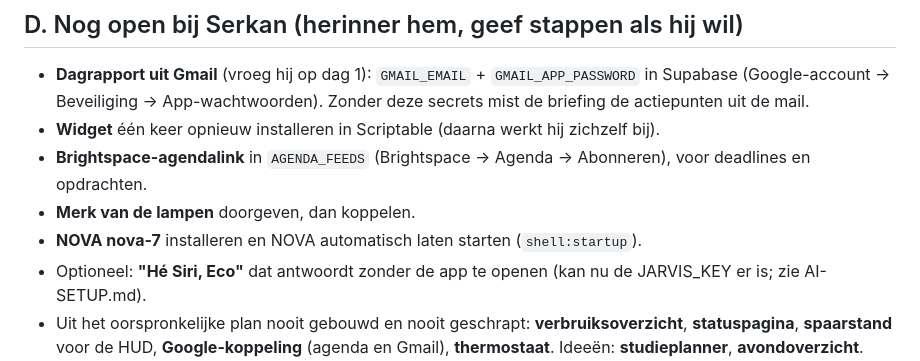
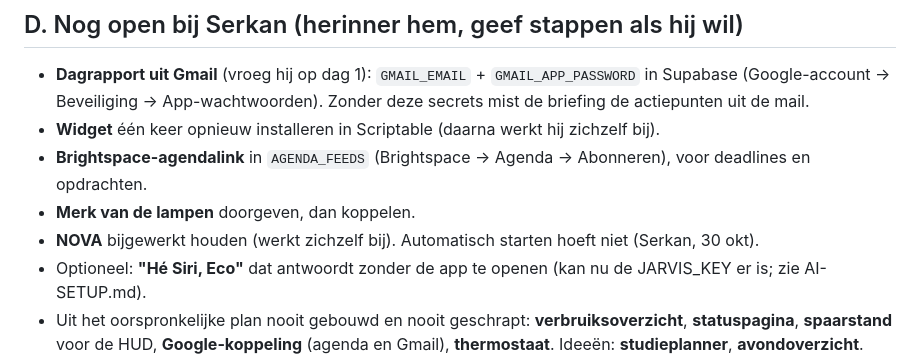
Before and after one commit to SE-KIB/LERENISLEUK, a Markdown page: .claude/commands/controle.md, the part around the change. GitHub-like rendering.

Commit message:
NOVA hoeft niet automatisch te starten (Serkan)
Co-Authored-By: Claude Opus 5.5 <noreply@anthropic.com>
Claude-Session: https://claude.ai/code/session_011JxaiV2wuGajtCPk3KqbTT

```diff
--- a/.claude/commands/controle.md
+++ b/.claude/commands/controle.md
@@ -92,7 +92,7 @@ Beperk je tot deel $ARGUMENTS als dat is opgegeven; anders alles, in volgorde A
 - **Widget** één keer opnieuw installeren in Scriptable (daarna werkt hij zichzelf bij).
 - **Brightspace-agendalink** in `AGENDA_FEEDS` (Brightspace → Agenda → Abonneren), voor deadlines en opdrachten.
 - **Merk van de lampen** doorgeven, dan koppelen.
-- **NOVA nova-7** installeren en NOVA automatisch laten starten (`shell:startup`).
+- **NOVA** bijgewerkt houden (werkt zichzelf bij). Automatisch starten hoeft niet (Serkan, 30 okt).
 - Optioneel: **"Hé Siri, Eco"** dat antwoordt zonder de app te openen (kan nu de JARVIS_KEY er is; zie AI-SETUP.md).
 - Uit het oorspronkelijke plan nooit gebouwd en nooit geschrapt: **verbruiksoverzicht**, **statuspagina**,
   **spaarstand** voor de HUD, **Google-koppeling** (agenda en Gmail), **thermostaat**. Ideeën: **studieplanner**,
```
Also changed, not shown: OVERDRACHT.md (+1 -1 lines).
